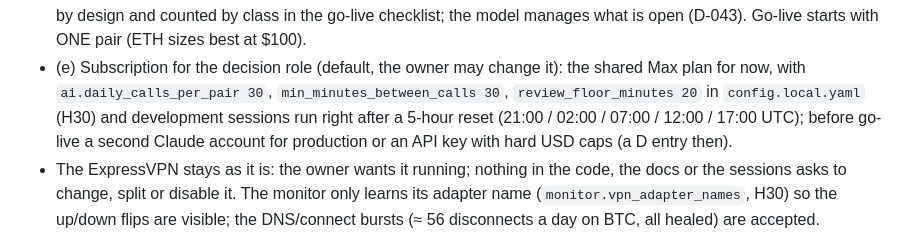
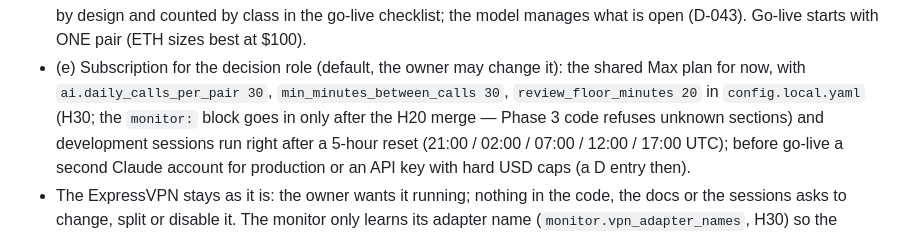
Before and after one commit to ahmadkayaliy1/the-claude-new, a Markdown page: docs/handoff_operator_v2.md, the part around the change. Rendered like a GitHub page.

```diff
--- a/docs/handoff_operator_v2.md
+++ b/docs/handoff_operator_v2.md
@@ -870,7 +870,8 @@ built, in which order, and what is deferred. Where the two differ, this section
   gate by design and counted by class in the go-live checklist; the model manages what is open (D-043). Go-live starts
   with ONE pair (ETH sizes best at $100).
 - (e) Subscription for the decision role (default, the owner may change it): the shared Max plan for now, with
-  `ai.daily_calls_per_pair 30`, `min_minutes_between_calls 30`, `review_floor_minutes 20` in `config.local.yaml` (H30)
+  `ai.daily_calls_per_pair 30`, `min_minutes_between_calls 30`, `review_floor_minutes 20` in `config.local.yaml` (H30;
+  the `monitor:` block goes in only after the H20 merge — Phase 3 code refuses unknown sections)
   and development sessions run right after a 5-hour reset (21:00 / 02:00 / 07:00 / 12:00 / 17:00 UTC); before go-live
   a second Claude account for production or an API key with hard USD caps (a D entry then).
 - The ExpressVPN stays as it is: the owner wants it running; nothing in the code, the docs or the sessions asks to
```
Also changed, not shown: PROJECT_STATUS.md (+1 -1 lines).
